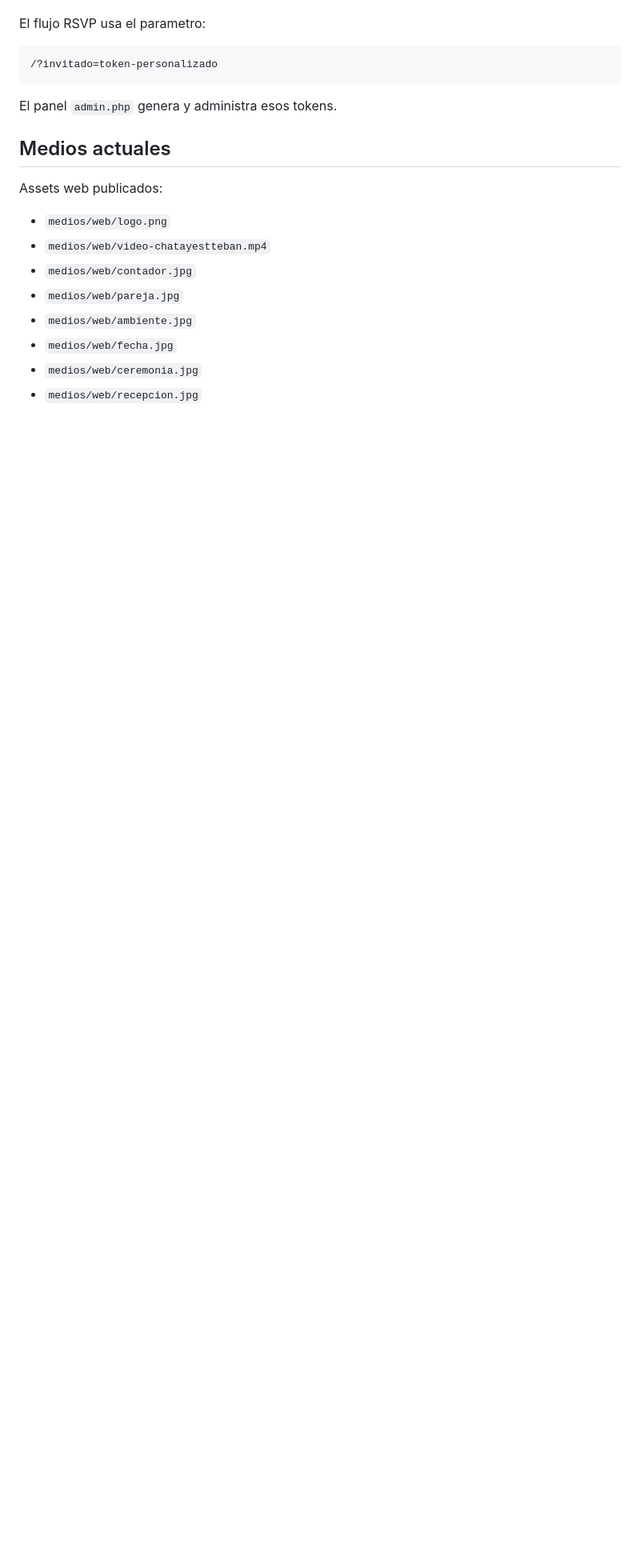
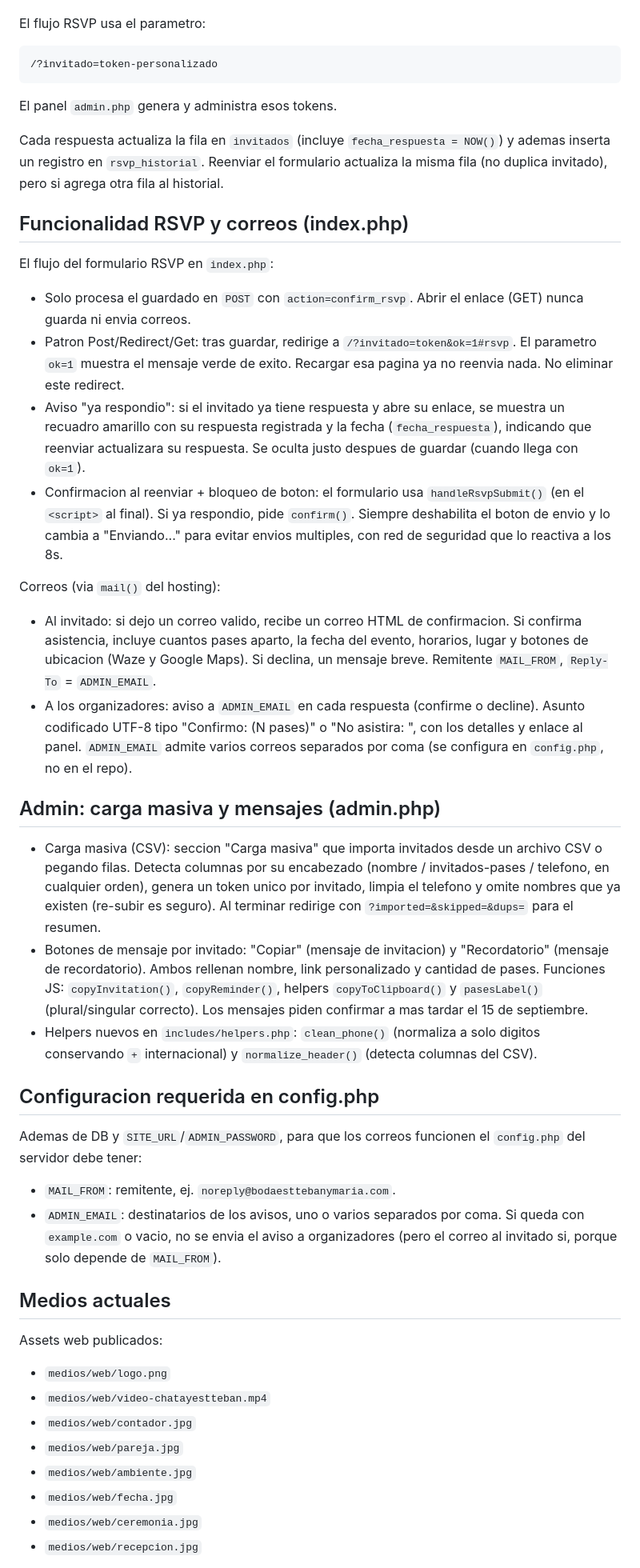
Before and after one commit to Bucaro-19/bodaesttebanymaria.com, a Markdown page: AGENTS.md, the part around one of its changes. Shown at 80% size. GitHub-like rendering; blank space fills up the shorter version.

```diff
--- a/AGENTS.md
+++ b/AGENTS.md
@@ -79,6 +82,35 @@ El flujo RSVP usa el parametro:
 
 El panel `admin.php` genera y administra esos tokens.
 
+Cada respuesta actualiza la fila en `invitados` (incluye `fecha_respuesta = NOW()`) y ademas inserta un registro en `rsvp_historial`. Reenviar el formulario actualiza la misma fila (no duplica invitado), pero si agrega otra fila al historial.
+
+## Funcionalidad RSVP y correos (index.php)
+
+El flujo del formulario RSVP en `index.php`:
+
+- Solo procesa el guardado en `POST` con `action=confirm_rsvp`. Abrir el enlace (GET) nunca guarda ni envia correos.
+- Patron Post/Redirect/Get: tras guardar, redirige a `/?invitado=token&ok=1#rsvp`. El parametro `ok=1` muestra el mensaje verde de exito. Recargar esa pagina ya no reenvia nada. No eliminar este redirect.
+- Aviso "ya respondio": si el invitado ya tiene respuesta y abre su enlace, se muestra un recuadro amarillo con su respuesta registrada y la fecha (`fecha_respuesta`), indicando que reenviar actualizara su respuesta. Se oculta justo despues de guardar (cuando llega con `ok=1`).
+- Confirmacion al reenviar + bloqueo de boton: el formulario usa `handleRsvpSubmit()` (en el `<script>` al final). Si ya respondio, pide `confirm()`. Siempre deshabilita el boton de envio y lo cambia a "Enviando..." para evitar envios multiples, con red de seguridad que lo reactiva a los 8s.
+
+Correos (via `mail()` del hosting):
+
+- Al invitado: si dejo un correo valido, recibe un correo HTML de confirmacion. Si confirma asistencia, incluye cuantos pases aparto, la fecha del evento, horarios, lugar y botones de ubicacion (Waze y Google Maps). Si declina, un mensaje breve. Remitente `MAIL_FROM`, `Reply-To` = `ADMIN_EMAIL`.
+- A los organizadores: aviso a `ADMIN_EMAIL` en cada respuesta (confirme o decline). Asunto codificado UTF-8 tipo "Confirmo: <nombre> (N pases)" o "No asistira: <nombre>", con los detalles y enlace al panel. `ADMIN_EMAIL` admite varios correos separados por coma (se configura en `config.php`, no en el repo).
+
+## Admin: carga masiva y mensajes (admin.php)
+
+- Carga masiva (CSV): seccion "Carga masiva" que importa invitados desde un archivo CSV o pegando filas. Detecta columnas por su encabezado (nombre / invitados-pases / telefono, en cualquier orden), genera un token unico por invitado, limpia el telefono y omite nombres que ya existen (re-subir es seguro). Al terminar redirige con `?imported=&skipped=&dups=` para el resumen.
+- Botones de mensaje por invitado: "Copiar" (mensaje de invitacion) y "Recordatorio" (mensaje de recordatorio). Ambos rellenan nombre, link personalizado y cantidad de pases. Funciones JS: `copyInvitation()`, `copyReminder()`, helpers `copyToClipboard()` y `pasesLabel()` (plural/singular correcto). Los mensajes piden confirmar a mas tardar el 15 de septiembre.
+- Helpers nuevos en `includes/helpers.php`: `clean_phone()` (normaliza a solo digitos conservando `+` internacional) y `normalize_header()` (detecta columnas del CSV).
+
+## Configuracion requerida en config.php
+
+Ademas de DB y `SITE_URL`/`ADMIN_PASSWORD`, para que los correos funcionen el `config.php` del servidor debe tener:
+
+- `MAIL_FROM`: remitente, ej. `noreply@bodaesttebanymaria.com`.
+- `ADMIN_EMAIL`: destinatarios de los avisos, uno o varios separados por coma. Si queda con `example.com` o vacio, no se envia el aviso a organizadores (pero el correo al invitado si, porque solo depende de `MAIL_FROM`).
+
 ## Medios actuales
 
 Assets web publicados:
```
Also changed, not shown: other parts of AGENTS.md (+8 -1 lines), PROJECT_DESCRIPTION.md (+17 -2 lines).
